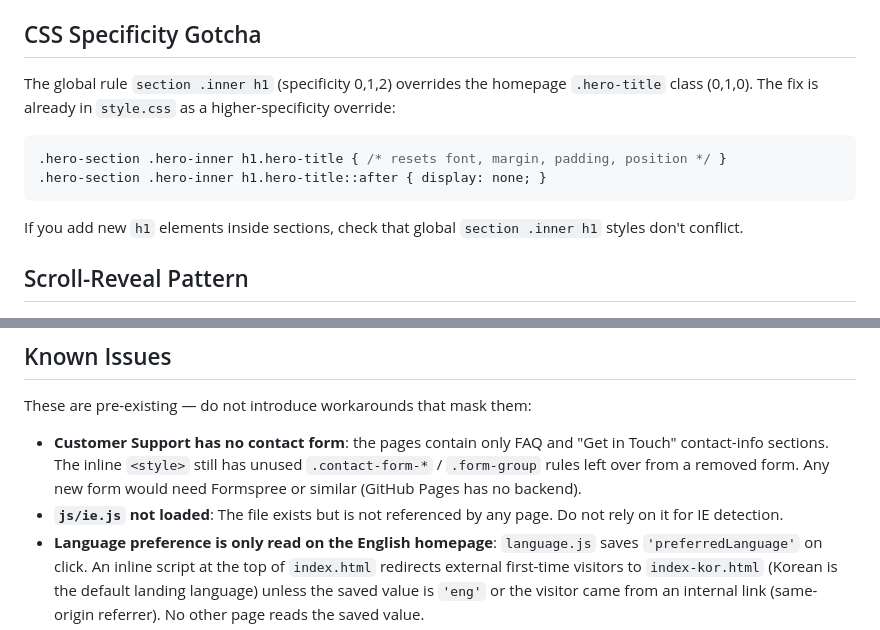
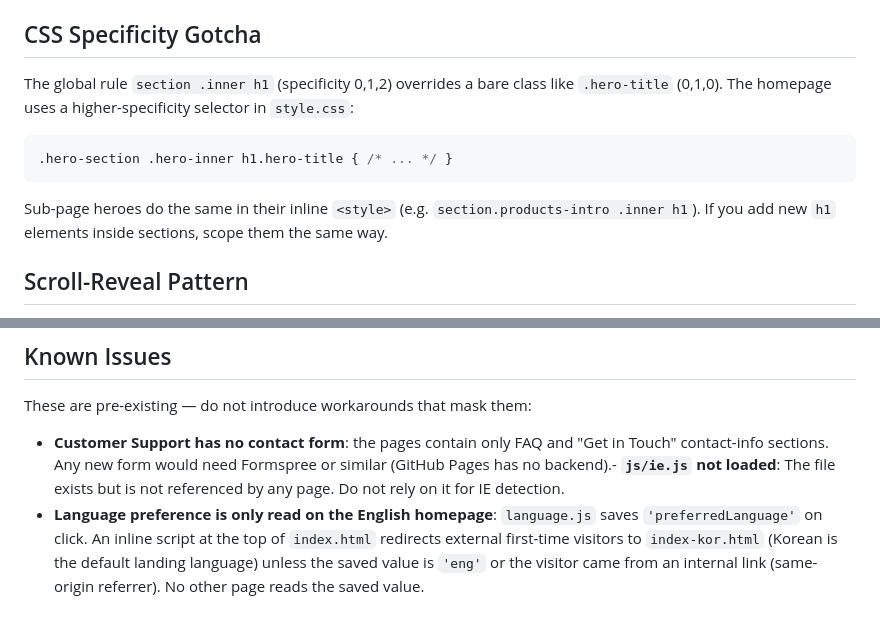
Before and after one commit to jmwfdisk/songininc, a Markdown page: CLAUDE.md, 2 parts joined by grey strips. Drawn GitHub-style.

Commit message:
Update CLAUDE.md to match current CSS and Customer Support pages
Co-Authored-By: Claude Opus 5.5 <noreply@anthropic.com>
Claude-Session: https://claude.ai/code/session_01TWQTfSodV868S5wYhmEUWv

````diff
--- a/CLAUDE.md
+++ b/CLAUDE.md
@@ -76,14 +76,13 @@ Legacy tokens (`--primary-color`, `--text-dark`, `--bg-light`, `--shadow-*` …)
 
 ## CSS Specificity Gotcha
 
-The global rule `section .inner h1` (specificity 0,1,2) overrides the homepage `.hero-title` class (0,1,0). The fix is already in `style.css` as a higher-specificity override:
+The global rule `section .inner h1` (specificity 0,1,2) overrides a bare class like `.hero-title` (0,1,0). The homepage uses a higher-specificity selector in `style.css`:
 
 ```css
-.hero-section .hero-inner h1.hero-title { /* resets font, margin, padding, position */ }
-.hero-section .hero-inner h1.hero-title::after { display: none; }
+.hero-section .hero-inner h1.hero-title { /* ... */ }
 ```
 
-If you add new `h1` elements inside sections, check that global `section .inner h1` styles don't conflict.
+Sub-page heroes do the same in their inline `<style>` (e.g. `section.products-intro .inner h1`). If you add new `h1` elements inside sections, scope them the same way.
 
 ## Scroll-Reveal Pattern
 
@@ -122,7 +121,6 @@ The site is hosted on **GitHub Pages** at `songininc.com`. The `CNAME` file at t
 
 These are pre-existing — do not introduce workarounds that mask them:
 
-- **Customer Support has no contact form**: the pages contain only FAQ and "Get in Touch" contact-info sections. The inline `<style>` still has unused `.contact-form-*` / `.form-group` rules left over from a removed form. Any new form would need Formspree or similar (GitHub Pages has no backend).
-- **`js/ie.js` not loaded**: The file exists but is not referenced by any page. Do not rely on it for IE detection.
+- **Customer Support has no contact form**: the pages contain only FAQ and "Get in Touch" contact-info sections. Any new form would need Formspree or similar (GitHub Pages has no backend).- **`js/ie.js` not loaded**: The file exists but is not referenced by any page. Do not rely on it for IE detection.
 - **Language preference is only read on the English homepage**: `language.js` saves `'preferredLanguage'` on click. An inline script at the top of `index.html` redirects external first-time visitors to `index-kor.html` (Korean is the default landing language) unless the saved value is `'eng'` or the visitor came from an internal link (same-origin referrer). No other page reads the saved value.
 - **`news2.png` is 6.5 MB**: Causes slow mobile loads. Flag if touching image-related code.
````
